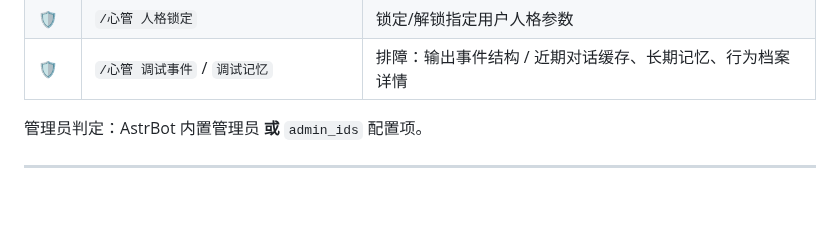
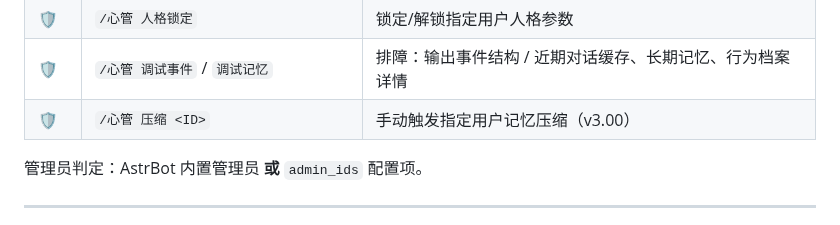
Before and after one commit to yahajiang/astrbot_plugin_soulsync, a Markdown page: README.md, the part around the change. Drawn GitHub-style; blank space fills up the shorter version.

Commit message:
docs(readme): 管理员命令表新增 /心管 压缩 <ID>

```diff
--- a/README.md
+++ b/README.md
@@ -184,6 +184,7 @@
 | 🛡️ | `/心管 导出` | 导出个性化数据为 JSON（persona/knowledge/style/memory） |
 | 🛡️ | `/心管 人格锁定` | 锁定/解锁指定用户人格参数 |
 | 🛡️ | `/心管 调试事件` / `调试记忆` | 排障：输出事件结构 / 近期对话缓存、长期记忆、行为档案详情 |
+| 🛡️ | `/心管 压缩 <ID>` | 手动触发指定用户记忆压缩（v3.00） |
 
 管理员判定：AstrBot 内置管理员 **或** `admin_ids` 配置项。
 
```
